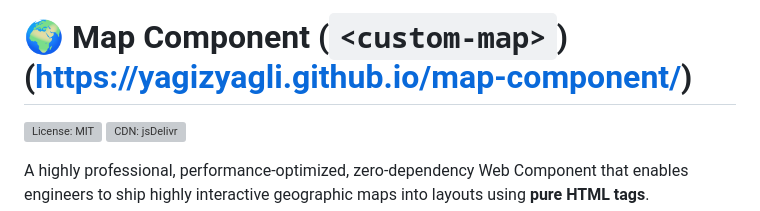
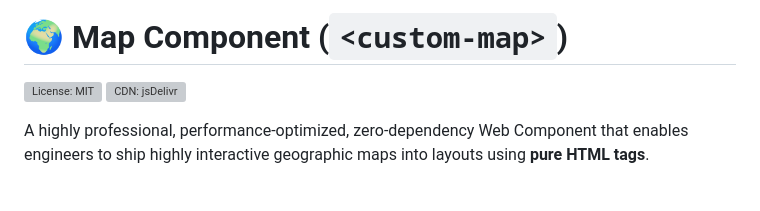
Before and after one commit to yagizyagli/map-component, a Markdown page: README.md, the part around the change. GitHub-like rendering; blank space fills up the shorter version; grey boxes are pictures that could not be loaded.

```diff
--- a/README.md
+++ b/README.md
@@ -1,4 +1,4 @@
-# 🌍 Map Component (`<custom-map>`)(https://yagizyagli.github.io/map-component/)
+# 🌍 Map Component (`<custom-map>`)
 
 [![License: MIT](https://shields.io)](https://opensource.org)
 [![CDN: jsDelivr](https://shields.io)](https://jsdelivr.com)
```
